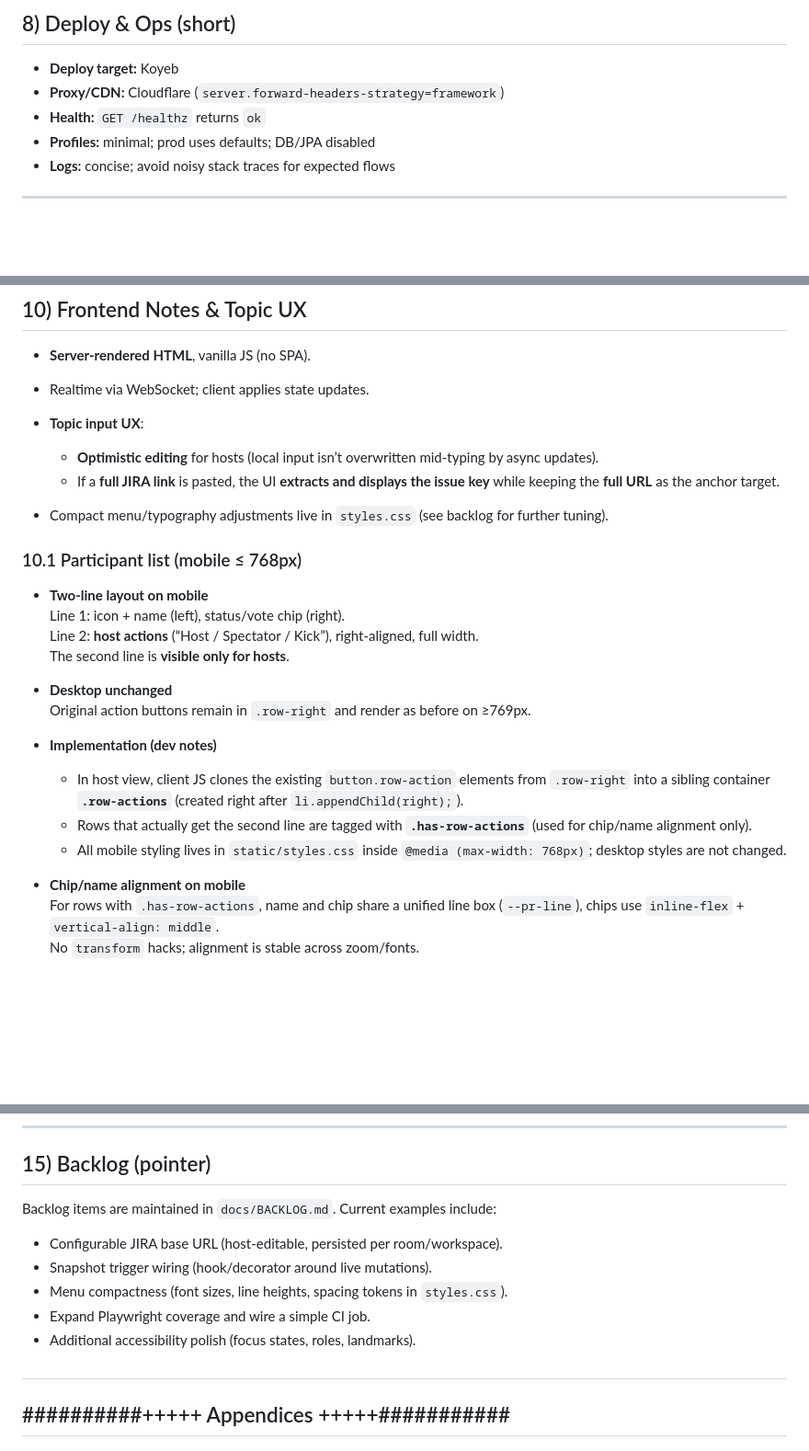
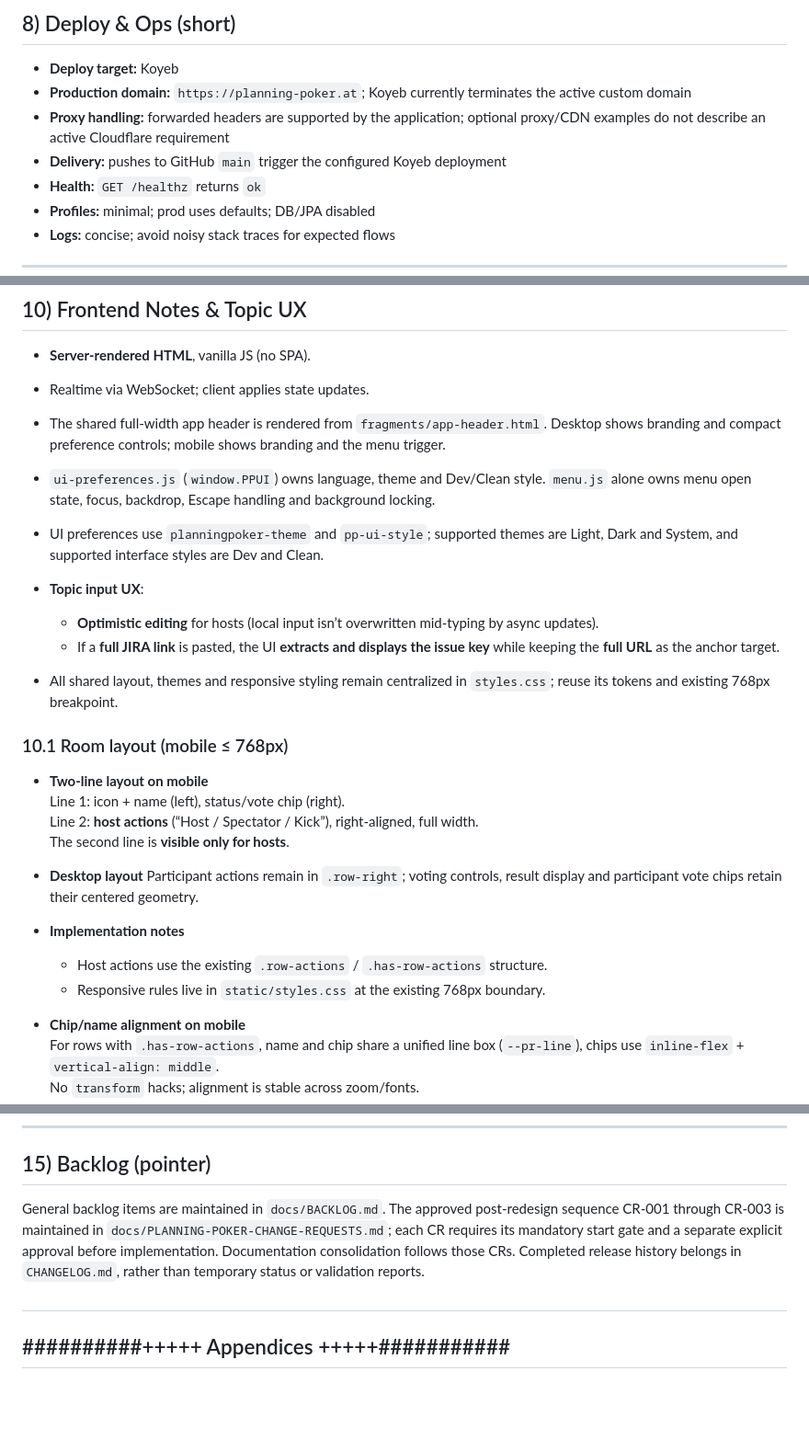
Before and after one commit to nox-vobiscum/estpoker, a Markdown page: docs/BRIEFING.md, 3 parts joined by grey strips. Shown at 92% size. Drawn GitHub-style; blank space fills up the shorter version.

```diff
--- a/docs/BRIEFING.md
+++ b/docs/BRIEFING.md
@@ -181,7 +185,9 @@ For detailed instructions, troubleshooting, CI recipe, and full command list, se
 ## 8) Deploy & Ops (short)
 
 - **Deploy target:** Koyeb
-- **Proxy/CDN:** Cloudflare (`server.forward-headers-strategy=framework`)
+- **Production domain:** `https://planning-poker.at`; Koyeb currently terminates the active custom domain
+- **Proxy handling:** forwarded headers are supported by the application; optional proxy/CDN examples do not describe an active Cloudflare requirement
+- **Delivery:** pushes to GitHub `main` trigger the configured Koyeb deployment
 - **Health:** `GET /healthz` returns `ok`
 - **Profiles:** minimal; prod uses defaults; DB/JPA disabled
 - **Logs:** concise; avoid noisy stack traces for expected flows
@@ -201,26 +207,35 @@ For detailed instructions, troubleshooting, CI recipe, and full command list, se
 
 - **Server-rendered HTML**, vanilla JS (no SPA).
 - Realtime via WebSocket; client applies state updates.
+- The shared full-width app header is rendered from `fragments/app-header.html`.
+  Desktop shows branding and compact preference controls; mobile shows branding
+  and the menu trigger.
+- `ui-preferences.js` (`window.PPUI`) owns language, theme and Dev/Clean style.
+  `menu.js` alone owns menu open state, focus, backdrop, Escape handling and
+  background locking.
+- UI preferences use `planningpoker-theme` and `pp-ui-style`; supported themes
+  are Light, Dark and System, and supported interface styles are Dev and Clean.
 - **Topic input UX**:
   - **Optimistic editing** for hosts (local input isn’t overwritten mid‑typing by async updates).
   - If a **full JIRA link** is pasted, the UI **extracts and displays the issue key** while keeping the **full URL** as the anchor target.
 
-- Compact menu/typography adjustments live in `styles.css` (see backlog for further tuning).
+- All shared layout, themes and responsive styling remain centralized in
+  `styles.css`; reuse its tokens and existing 768px breakpoint.
 
-### 10.1 Participant list (mobile ≤ 768px)
+### 10.1 Room layout (mobile ≤ 768px)
 
 - **Two-line layout on mobile**
   Line 1: icon + name (left), status/vote chip (right).
   Line 2: **host actions** (“Host / Spectator / Kick”), right-aligned, full width.
   The second line is **visible only for hosts**.
 
-- **Desktop unchanged**
-  Original action buttons remain in `.row-right` and render as before on ≥769px.
+- **Desktop layout**
+  Participant actions remain in `.row-right`; voting controls, result display
+  and participant vote chips retain their centered geometry.
 
-- **Implementation (dev notes)**
-  - In host view, client JS clones the existing `button.row-action` elements from `.row-right` into a sibling container **`.row-actions`** (created right after `li.appendChild(right);`).
-  - Rows that actually get the second line are tagged with **`.has-row-actions`** (used for chip/name alignment only).
-  - All mobile styling lives in `static/styles.css` inside `@media (max-width: 768px)`; desktop styles are not changed.
+- **Implementation notes**
+  - Host actions use the existing `.row-actions` / `.has-row-actions` structure.
+  - Responsive rules live in `static/styles.css` at the existing 768px boundary.
 
 - **Chip/name alignment on mobile**
   For rows with `.has-row-actions`, name and chip share a unified line box (`--pr-line`), chips use `inline-flex` + `vertical-align: middle`.
@@ -266,12 +281,12 @@ For detailed instructions, troubleshooting, CI recipe, and full command list, se
 
 ## 15) Backlog (pointer)
 
-Backlog items are maintained in `docs/BACKLOG.md`. Current examples include:
-- Configurable JIRA base URL (host-editable, persisted per room/workspace).
-- Snapshot trigger wiring (hook/decorator around live mutations).
-- Menu compactness (font sizes, line heights, spacing tokens in `styles.css`).
-- Expand Playwright coverage and wire a simple CI job.
-- Additional accessibility polish (focus states, roles, landmarks).
+General backlog items are maintained in `docs/BACKLOG.md`. The approved
+post-redesign sequence CR-001 through CR-003 is maintained in
+`docs/PLANNING-POKER-CHANGE-REQUESTS.md`; each CR requires its mandatory start
+gate and a separate explicit approval before implementation. Documentation
+consolidation follows those CRs. Completed release history belongs in
+`CHANGELOG.md`, rather than temporary status or validation reports.
 
 
 
```
Also changed, not shown: other parts of docs/BRIEFING.md (+5 -1 lines), README.md (+7 -3 lines).
